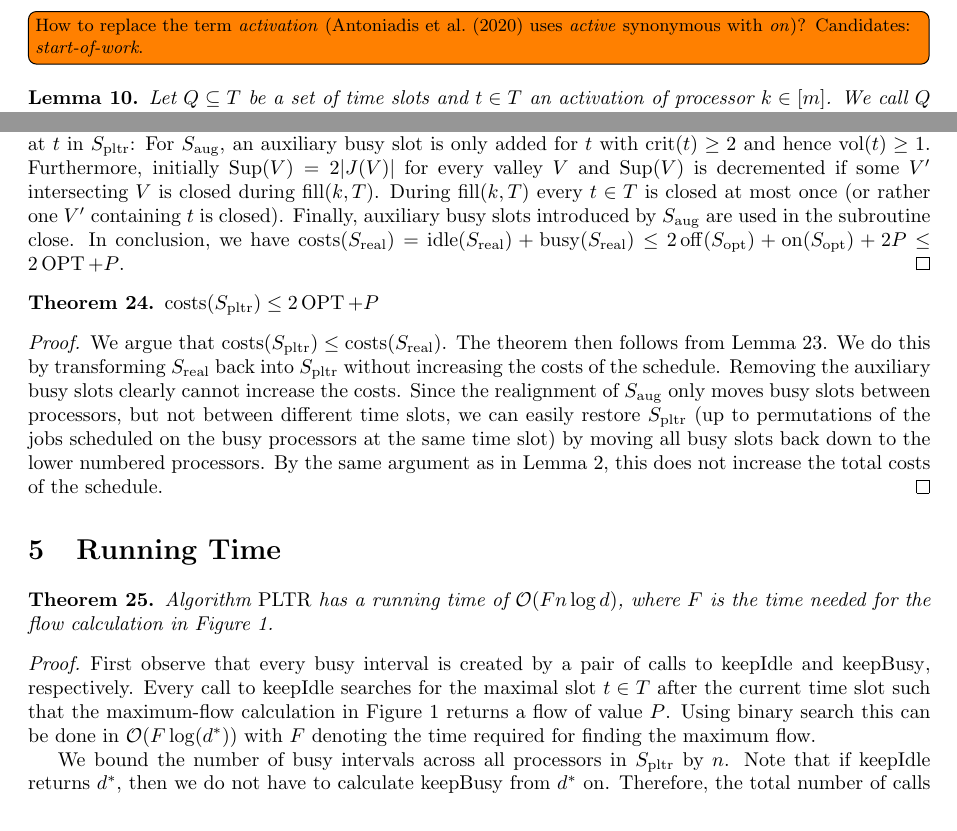
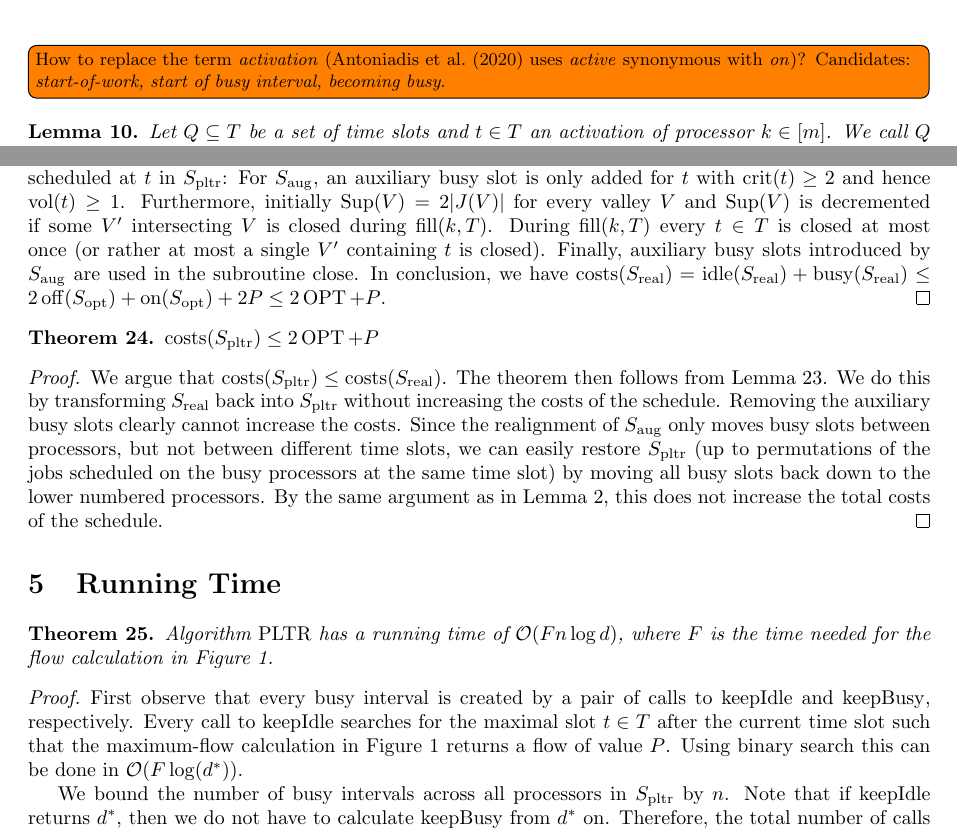
Before and after one commit to gbid/pltr, a LaTeX paper (content.tex): two parts of pages 7 and 15 of 16 before the commit and two parts of pages 6 and 14 of 15 after it, joined at a grey line, cut so that both start at the same text. Compiled offline with pdfLaTeX.

Commit message:
Minor corrections, some supplementary notes

```diff
--- a/content.tex
+++ b/content.tex
@@ -393,7 +394,7 @@ The auxiliary Lemmas~\ref{lemma:cut} and~\ref{lemma:feasibility} provide a neces
   A time slot $t \in T$ is called \emph{activation of processor $k \in [m]$} if $t = \min A$ for some busy interval $A$ on processor $k$.
   A time slot $t \in T$ is just called \emph{activation} if it is an activation of processor $k$ for some $k \in [m]$.
 \end{definition}
-\todo[inline]{How to replace the term \emph{activation} (\cite{antoniadis} uses \emph{active} synonymous with \emph{on})? Candidates: \emph{start-of-work}.}
+\todo[inline]{How to replace the term \emph{activation} (\cite{antoniadis} uses \emph{active} synonymous with \emph{on})? Candidates: \emph{start-of-work, start of busy interval, becoming busy}.}
 \begin{lemma}\label{lemma:critical}
   Let $Q \subseteq T$ be a set of time slots and $t \in T$ an activation of processor $k \in [m]$.
   We call $Q$ a \emph{tight set for activation $t$ of processor $k$} if $t \in Q$ and
@@ -935,7 +936,7 @@ With the same argument as for the original single-processor Left-to-Right algori
   By construction of $S_{\aug}$ and the definition of $\res$ and $\close$, we introduce at most as many auxiliary busy slots at every slot $t \in T$ as there are jobs scheduled at $t$ in $S_{\pltr}$:
   For $S_{\aug}$, an auxiliary busy slot is only added for $t$ with $\crit(t) \geq 2$ and hence $\vol(t) \geq 1$.
   Furthermore, initially $\res(V) = 2 |J(V)|$ for every valley $V$ and $\res(V)$ is decremented if some $V'$ intersecting $V$ is closed during $\fillop(k, T)$.
-  During $\fillop(k, T)$ every $t \in T$ is closed at most once (or rather one $V'$ containing $t$ is closed).
+  During $\fillop(k, T)$ every $t \in T$ is closed at most once (or rather at most a single $V'$ containing $t$ is closed).
   Finally, auxiliary busy slots introduced by $S_{\aug}$ are used in the subroutine $\close$.
   In conclusion, we have $\costs(S_{\real}) = \idle(S_{\real}) + \busy(S_{\real}) \leq 2 \off(S_{\opt}) + \on(S_{\opt}) + 2 P \leq 2 \OPT + P$.
 \end{proof}
@@ -960,7 +961,7 @@ With the same argument as for the original single-processor Left-to-Right algori
 \begin{proof}
   First observe that every busy interval is created by a pair of calls to $\keepidle$ and $\keepbusy$, respectively.
   Every call to $\keepidle$ searches for the maximal slot $t \in T$ after the current time slot such that the maximum-flow calculation in Figure~\ref{fig:flow} returns a flow of value $P$.
-  Using binary search this can be done in $\mathcal{O}(F \log(d^*))$ with $F$ denoting the time required for finding the maximum flow.
+  Using binary search this can be done in $\mathcal{O}(F \log(d^*))$.
 
   We bound the number of busy intervals across all processors in $S_{\pltr}$ by $n$.
   Note that if $\keepidle$ returns $d^*$, then we do not have to calculate $\keepbusy$ from $d^*$ on.
```
Also changed, not shown: target/content.pdf, content.tex (13 more changed lines), 2 other files.
